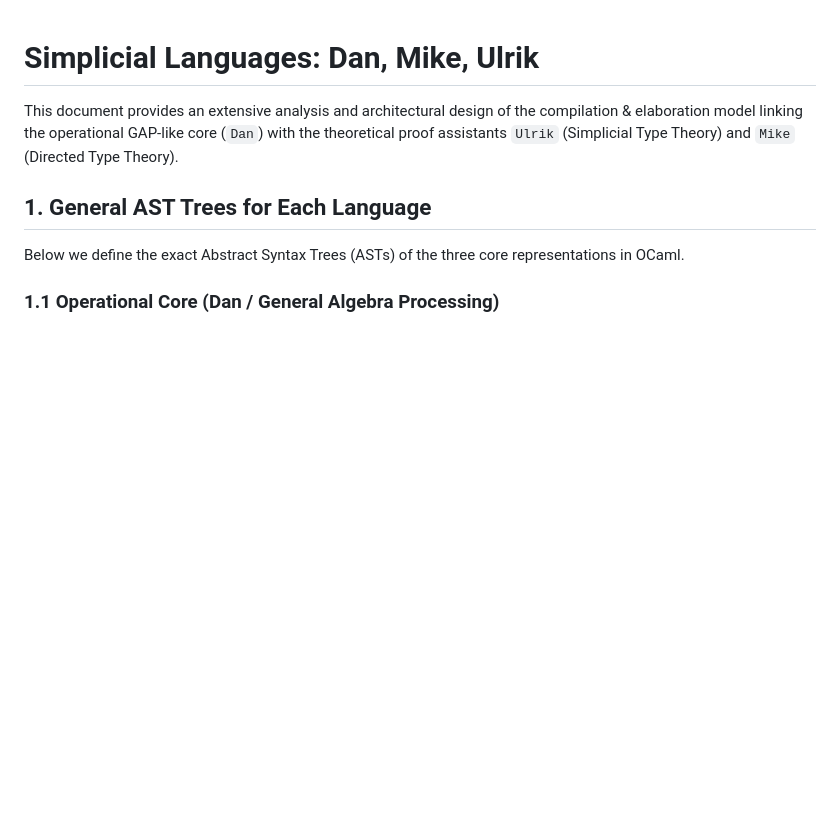
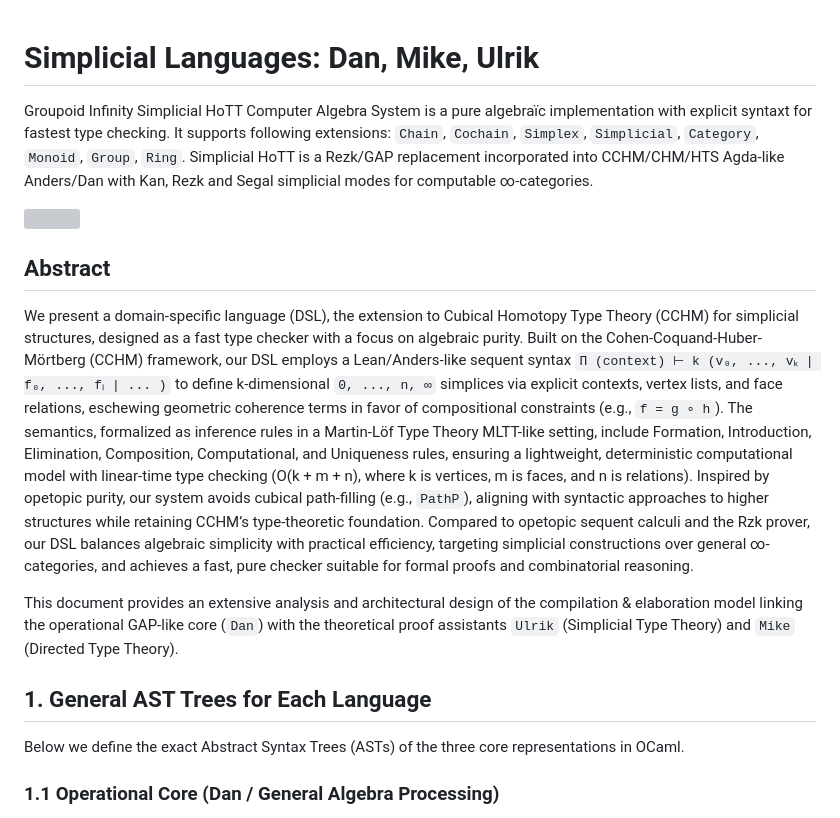
Before and after one commit to groupoid/dan, a Markdown page: README.md, the part around the change. Drawn GitHub-style; blank space fills up the shorter version; grey boxes are pictures that could not be loaded.

```diff
--- a/README.md
+++ b/README.md
@@ -1,4 +1,28 @@
 # Simplicial Languages: Dan, Mike, Ulrik
+
+
+Groupoid Infinity Simplicial HoTT Computer Algebra System is a pure algebraїc implementation
+with explicit syntaxt for fastest type checking. It supports following extensions: `Chain`,
+`Cochain`, `Simplex`, `Simplicial`, `Category`, `Monoid`, `Group`, `Ring`.
+Simplicial HoTT is a Rezk/GAP replacement incorporated into CCHM/CHM/HTS Agda-like Anders/Dan
+with Kan, Rezk and Segal simplicial modes for computable ∞-categories.
+
+<img src="styles/Daniel_Kan.JPG"/>
+
+## Abstract
+
+We present a domain-specific language (DSL), the extension to Cubical Homotopy Type Theory (CCHM) for simplicial structures,
+designed as a fast type checker with a focus on algebraic purity. Built on the Cohen-Coquand-Huber-Mörtberg (CCHM)
+framework, our DSL employs a Lean/Anders-like sequent syntax `П (context) ⊢ k (v₀, ..., vₖ | f₀, ..., fₗ | ... )` to define
+k-dimensional `0, ..., n, ∞` simplices via explicit contexts, vertex lists, and face relations, eschewing geometric coherence terms
+in favor of compositional constraints (e.g., `f = g ∘ h`). The semantics, formalized as inference rules in a Martin-Löf
+Type Theory MLTT-like setting, include Formation, Introduction, Elimination, Composition, Computational, and
+Uniqueness rules, ensuring a lightweight, deterministic computational model with linear-time type checking (O(k + m + n),
+where k is vertices, m is faces, and n is relations). Inspired by opetopic purity, our system avoids cubical
+path-filling (e.g., `PathP`), aligning with syntactic approaches to higher structures while retaining CCHM’s
+type-theoretic foundation. Compared to opetopic sequent calculi and the Rzk prover, our DSL balances algebraic
+simplicity with practical efficiency, targeting simplicial constructions over general ∞-categories,
+and achieves a fast, pure checker suitable for formal proofs and combinatorial reasoning.
 
 This document provides an extensive analysis and architectural design of the compilation & elaboration model
 linking the operational GAP-like core (`Dan`) with the theoretical
```
